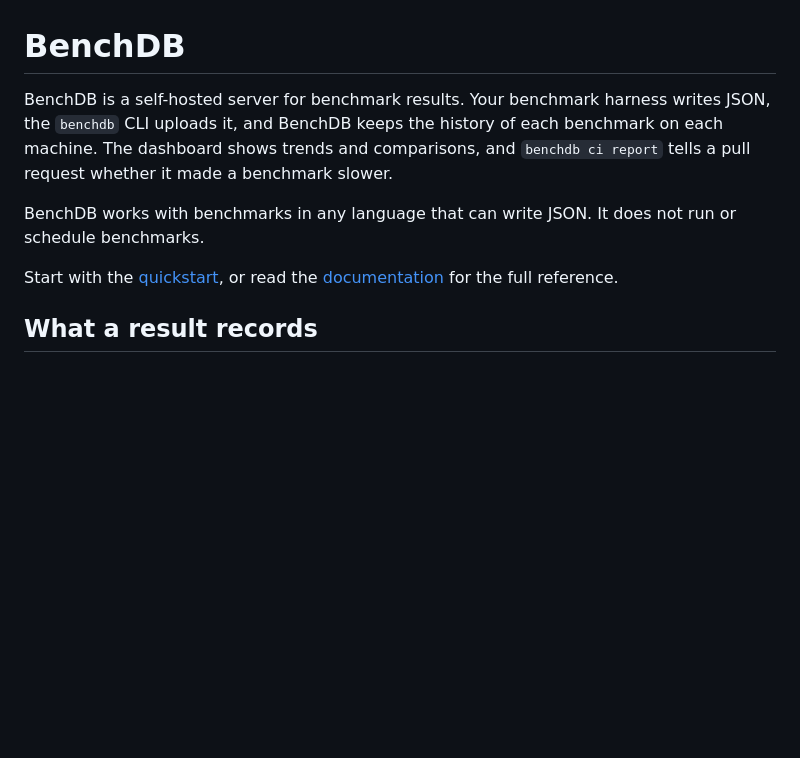
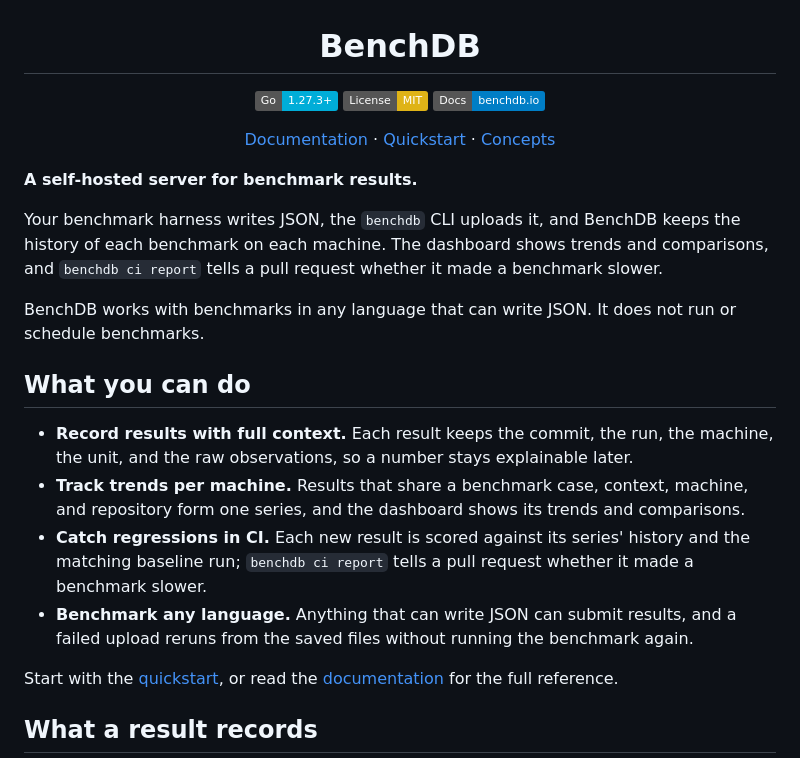
Before and after one commit to kenn-io/benchdb, a Markdown page: README.md, the part around one of its changes. GitHub-like rendering; badges without logos; blank space fills up the shorter version.

Commit message:
docs: center the README header and add What you can do (#155)
Makes the README easier to scan with a centered title, badges, and documentation links. Adds a short "What you can do" section covering result context, trends, regression checks in CI, and uploads from any language.


Co-authored-by: Rusty Shackleford <salmonumbrella@users.noreply.github.com>

```diff
--- a/README.md
+++ b/README.md
@@ -1,12 +3,43 @@
 # BenchDB
 
-BenchDB is a self-hosted server for benchmark results. Your benchmark harness
+</div>
+
+<p align="center">
+  <a href="https://go.dev"><img src="https://img.shields.io/badge/Go-1.27.3+-00ADD8?logo=go" alt="Go 1.27.3+"></a>
+  <a href="LICENSE"><img src="https://img.shields.io/badge/License-MIT-yellow.svg" alt="License: MIT"></a>
+  <a href="https://benchdb.io"><img src="https://img.shields.io/badge/Docs-benchdb.io-blue" alt="Docs"></a>
+</p>
+
+<p align="center">
+  <a href="https://benchdb.io/docs/">Documentation</a> ·
+  <a href="https://benchdb.io/docs/quickstart/">Quickstart</a> ·
+  <a href="docs/site/concepts.md">Concepts</a>
+</p>
+
+**A self-hosted server for benchmark results.**
+
+Your benchmark harness
 writes JSON, the `benchdb` CLI uploads it, and BenchDB keeps the history of
 each benchmark on each machine. The dashboard shows trends and comparisons, and
 `benchdb ci report` tells a pull request whether it made a benchmark slower.
 
 BenchDB works with benchmarks in any language that can write JSON. It does not
 run or schedule benchmarks.
+
+## What you can do
+
+- **Record results with full context.** Each result keeps the commit, the
+  run, the machine, the unit, and the raw observations, so a number stays
+  explainable later.
+- **Track trends per machine.** Results that share a benchmark case, context,
+  machine, and repository form one series, and the dashboard shows its trends
+  and comparisons.
+- **Catch regressions in CI.** Each new result is scored against its series'
+  history and the matching baseline run; `benchdb ci report` tells a pull
+  request whether it made a benchmark slower.
+- **Benchmark any language.** Anything that can write JSON can submit
+  results, and a failed upload reruns from the saved files without running
+  the benchmark again.
 
 Start with the [quickstart](https://benchdb.io/docs/quickstart/), or read the
 [documentation](https://benchdb.io/docs/) for the full reference.
```
Also changed, not shown: other parts of README.md (+2 -0 lines).
